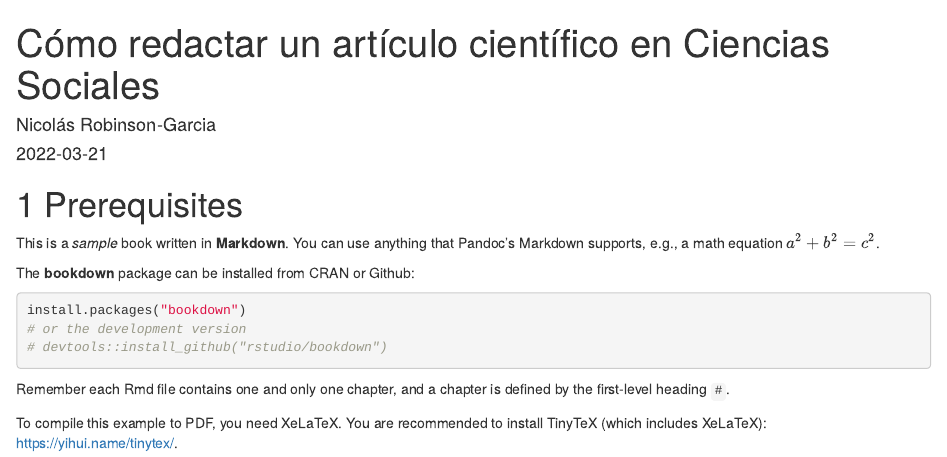
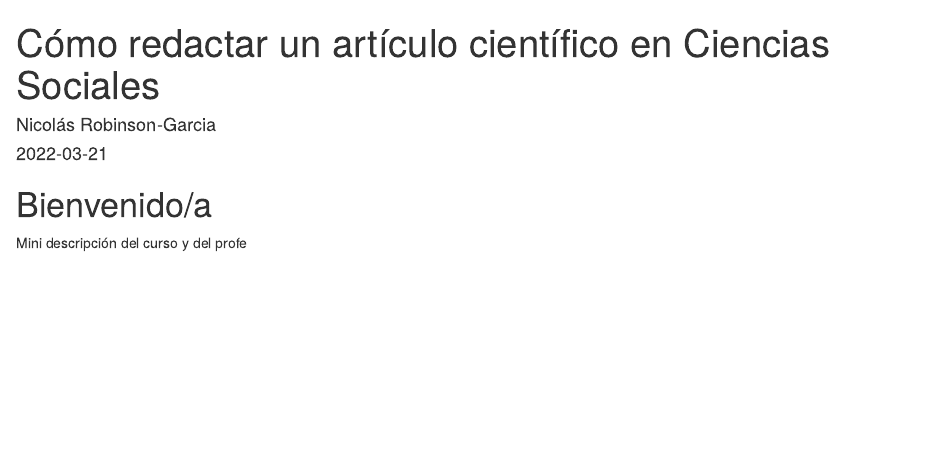
Before and after one commit to elrobin/escritura-academica, an R Markdown document (index.Rmd): the page in a window 1100 px wide, from its top. Rendered offline with R 4.5, knitr and Pandoc, with nearby package versions; drawn as R Markdown's standard HTML page in place of the format the file asks for; a font, style sheet, LaTeX package, included part or bibliography that could not be used is replaced or left out.

Commit message:
added course description

````diff
--- a/index.Rmd
+++ b/index.Rmd
@@ -10,29 +10,10 @@ bibliography: [book.bib, packages.bib]
 biblio-style: apalike
 link-citations: yes
 github-repo: rstudio/bookdown-demo
-description: "This is a minimal example of using the bookdown package to write a book. The output format for this example is bookdown::gitbook."
+description: "Materiales de la charla sobre escritura académica. Curso de la Escuela de Doctorado de Ciencias Sociales de la UGR."
 url: 'https://elrobin.github.io/escritura-academica'
 ---
 
-# Prerequisites
+# Bienvenido/a {-}
 
-This is a _sample_ book written in **Markdown**. You can use anything that Pandoc's Markdown supports, e.g., a math equation $a^2 + b^2 = c^2$.
-
-The **bookdown** package can be installed from CRAN or Github:
-
-```{r eval=FALSE}
-install.packages("bookdown")
-# or the development version
-# devtools::install_github("rstudio/bookdown")
-```
-
-Remember each Rmd file contains one and only one chapter, and a chapter is defined by the first-level heading `#`.
-
-To compile this example to PDF, you need XeLaTeX. You are recommended to install TinyTeX (which includes XeLaTeX): <https://yihui.name/tinytex/>.
-
-```{r include=FALSE}
-# automatically create a bib database for R packages
-knitr::write_bib(c(
-  .packages(), 'bookdown', 'knitr', 'rmarkdown'
-), 'packages.bib')
-```
+Mini descripción del curso y del profe
````
